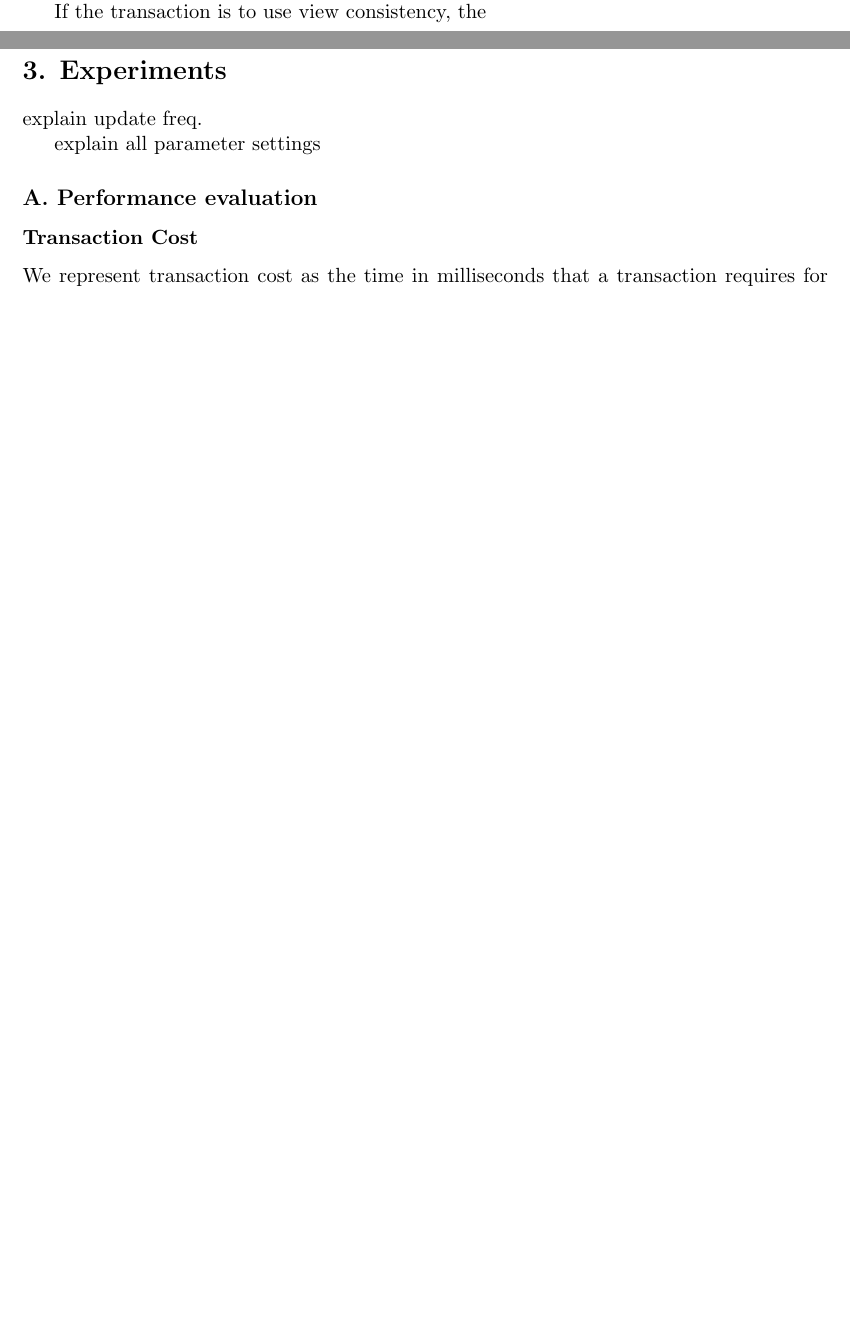
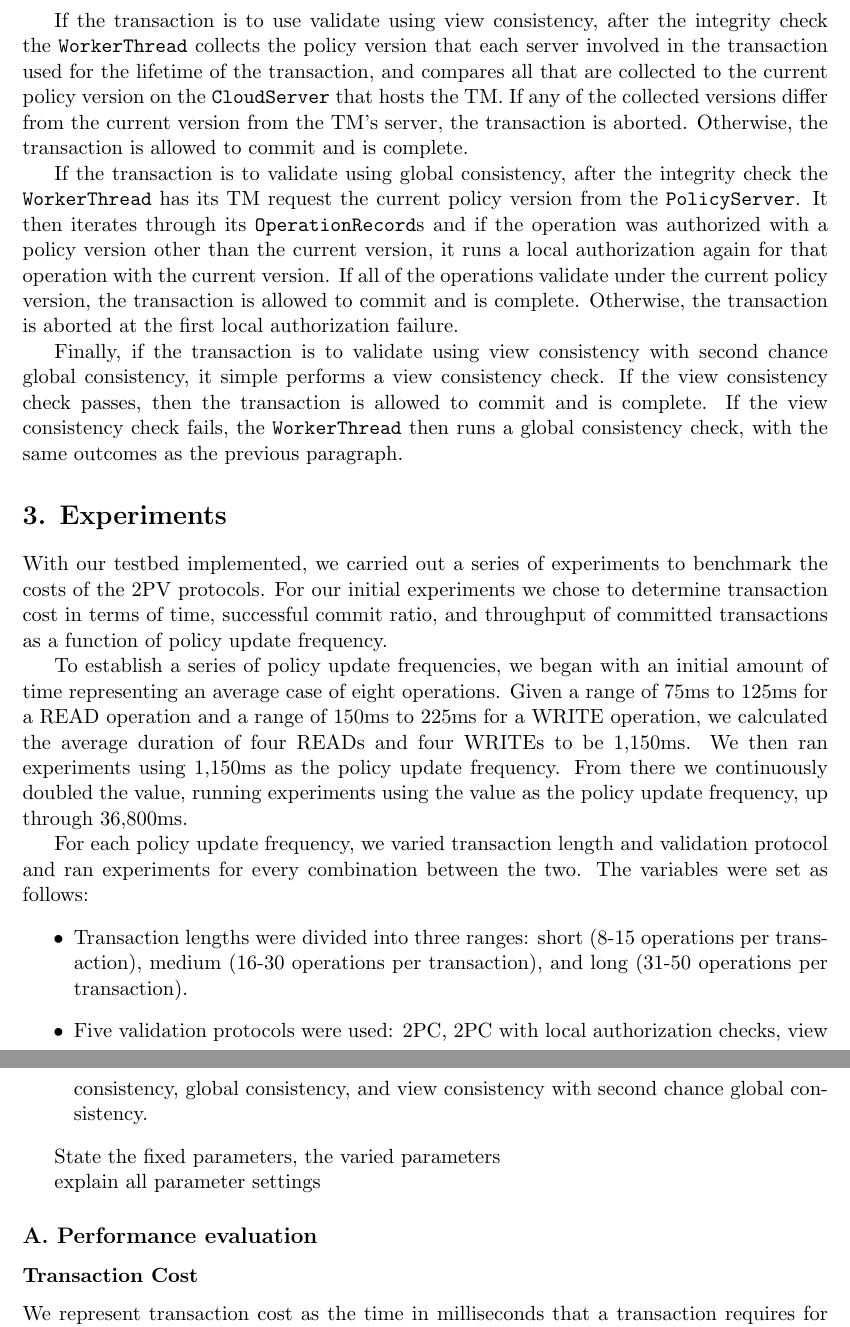
Before and after one commit to tuckertrainor/CloudDataSim, a LaTeX document (Documentation/epdcct.tex): two parts of pages 5 and 6 of 15 before the commit and two parts of pages 6 and 7 of 16 after it, joined at a grey line, cut so that both start at the same text, the shorter picture padded with empty space. The pictures show the PDF file Documentation/epdcct.pdf that the author committed with the source.

Commit message:
added content, minor refinements

```diff
--- a/Documentation/epdcct.tex
+++ b/Documentation/epdcct.tex
@@ -71,13 +69,26 @@ The parameters used in the simulation are stored in a text file named \texttt{pa
 \subsection{Sample Transaction Flow}
 A typical transaction begins in the \texttt{Robot}, where a series of random operations are assembled and and passed to a spawned \texttt{RobotThread}. The \texttt{RobotThread} connects with the TM, which passes it to a \texttt{WorkerThread}. The \texttt{RobotThread} then begins sending the \texttt{WorkerThread} operations one at a time, in order. The \texttt{WorkerThread} will then determine if the operation is to be processed on its own server or on another server; if it is the latter, the \texttt{WorkerThread} passes the operation to the appropriate server and waits for the results of the operation. The \texttt{WorkerThread} handles READ and WRITE operations by performing a check of local authorization, which is simulated using the \texttt{localAuthorizationSuccessRate} for probability of granting authorization; a denial of authorization forces the transaction to ABORT. When the \texttt{WorkerThread} reaches a COMMIT operation, it simulates an integrity check against the \texttt{integrityCheckSuccessRate}, which if successful proceeds to the 2PV protocol as specified in the parameters.
 
-If the transaction is to use view consistency, the
+If the transaction is to use validate using view consistency, after the integrity check the \texttt{WorkerThread} collects the policy version that each server involved in the transaction used for the lifetime of the transaction, and compares all that are collected to the current policy version on the \texttt{CloudServer} that hosts the TM. If any of the collected versions differ from the current version from the TM's server, the transaction is aborted. Otherwise, the transaction is allowed to commit and is complete.
+
+If the transaction is to validate using global consistency, after the integrity check the \texttt{WorkerThread} has its TM request the current policy version from the \texttt{PolicyServer}. It then iterates through its \texttt{OperationRecord}s and if the operation was authorized with a policy version other than the current version, it runs a local authorization again for that operation with the current version. If all of the operations validate under the current policy version, the transaction is allowed to commit and is complete. Otherwise, the transaction is aborted at the first local authorization failure.
+
+Finally, if the transaction is to validate using view consistency with second chance global consistency, it simple performs a view consistency check. If the view consistency check passes, then the transaction is allowed to commit and is complete. If the view consistency check fails, the \texttt{WorkerThread} then runs a global consistency check, with the same outcomes as the previous paragraph.
 \section{3. Experiments}
-%%% Redo the opening paragraph
-%In this section we produce representations of the resulting data from the simulation. The parameters used for each set of simulations is listed and followed by the results. Each set of results is prefaced by the real-world environment that we attempted to simulate, along with explanations of specific decisions in parameter setting.
-explain update freq.
+With our testbed implemented, we carried out a series of experiments to benchmark the costs of the 2PV protocols. For our initial experiments we chose to determine transaction cost in terms of time, successful commit ratio, and throughput of committed transactions as a function of policy update frequency.
+
+To establish a series of policy update frequencies, we began with an initial amount of time representing an average case of eight operations. Given a range of 75ms to 125ms for a READ operation and a range of 150ms to 225ms for a WRITE operation, we calculated the average duration of four READs and four WRITEs to be 1,150ms. We then ran experiments using 1,150ms as the policy update frequency. From there we continuously doubled the value, running experiments using the value as the policy update frequency, up through 36,800ms.
+
+For each policy update frequency, we varied transaction length and validation protocol and ran experiments for every combination between the two. The variables were set as follows:
+\begin{itemize}
+\item{}Transaction lengths were divided into three ranges: short (8-15 operations per transaction), medium (16-30 operations per transaction), and long (31-50 operations per transaction).
+\item{}Five validation protocols were used: 2PC, 2PC with local authorization checks, view consistency, global consistency, and view consistency with second chance global consistency.
+\end{itemize}
+
+State the fixed parameters, the varied parameters
 
 explain all parameter settings
+
 \subsection{A. Performance evaluation}
 \subsubsection{Transaction Cost}
 We represent transaction cost as the time in milliseconds that a transaction requires for completion. We performed simulations of all protocols for short transactions (see fig. \ref{ShortD}), medium transactions (see fig. \ref{MediumD}), and long transactions (see fig. \ref{LongD}). We began with a policy update frequency of 1,150ms and doubled the frequency for each subsequent set of runs up to 36,800ms. For each simulation we averaged the duration of each successfully committed transaction to provide a value of cost for view consistency, global consistency, and view consistency with second chance global consistency.
```
Also changed, not shown: Documentation/epdcct.pdf, Documentation/epdcct.tex (5 more changed lines).
